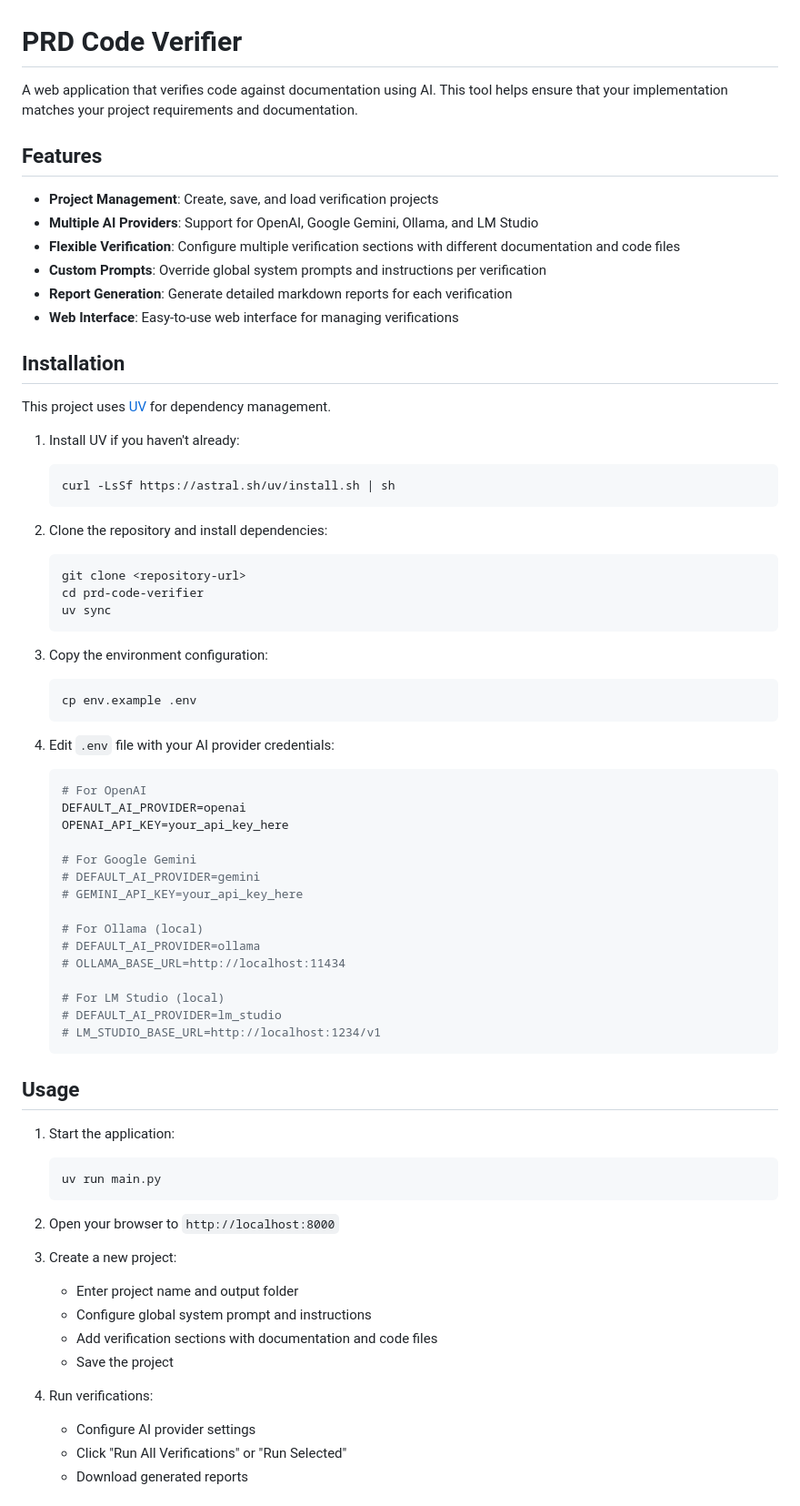
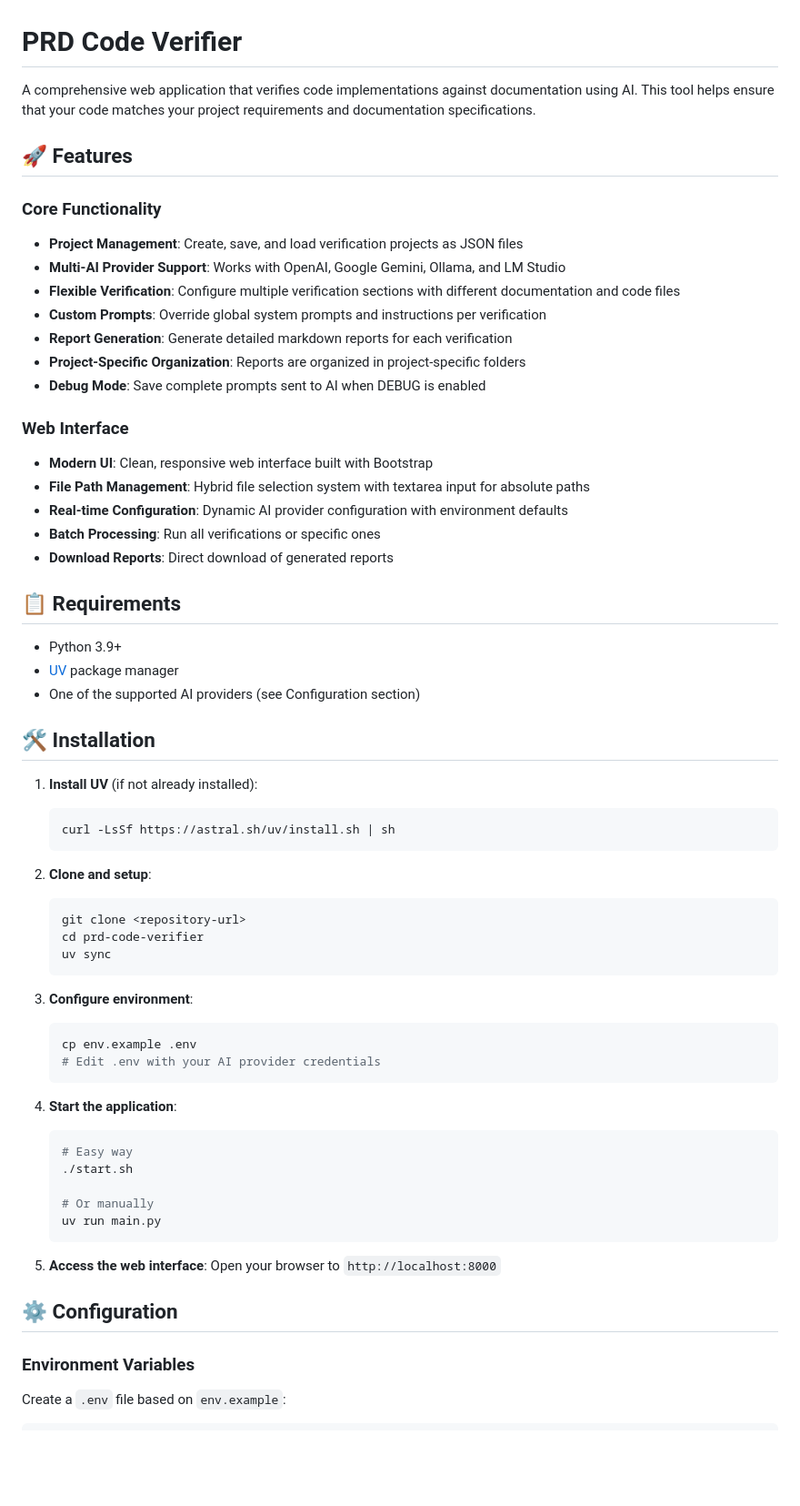
Before and after one commit to gowrav-vishwakarma/prd-code-verifier, a Markdown page: README.md, the part around one of its changes. Shown at 91% size. GitHub-like rendering; blank space fills up the shorter version.

````diff
--- a/README.md
+++ b/README.md
@@ -1,27 +1,42 @@
 # PRD Code Verifier
 
-A web application that verifies code against documentation using AI. This tool helps ensure that your implementation matches your project requirements and documentation.
+A comprehensive web application that verifies code implementations against documentation using AI. This tool helps ensure that your code matches your project requirements and documentation specifications.
 
-## Features
+## 🚀 Features
 
-- **Project Management**: Create, save, and load verification projects
-- **Multiple AI Providers**: Support for OpenAI, Google Gemini, Ollama, and LM Studio
+### Core Functionality
+
+- **Project Management**: Create, save, and load verification projects as JSON files
+- **Multi-AI Provider Support**: Works with OpenAI, Google Gemini, Ollama, and LM Studio
 - **Flexible Verification**: Configure multiple verification sections with different documentation and code files
 - **Custom Prompts**: Override global system prompts and instructions per verification
 - **Report Generation**: Generate detailed markdown reports for each verification
-- **Web Interface**: Easy-to-use web interface for managing verifications
+- **Project-Specific Organization**: Reports are organized in project-specific folders
+- **Debug Mode**: Save complete prompts sent to AI when DEBUG is enabled
 
-## Installation
+### Web Interface
 
-This project uses [UV](https://github.com/astral-sh/uv) for dependency management.
+- **Modern UI**: Clean, responsive web interface built with Bootstrap
+- **File Path Management**: Hybrid file selection system with textarea input for absolute paths
+- **Real-time Configuration**: Dynamic AI provider configuration with environment defaults
+- **Batch Processing**: Run all verifications or specific ones
+- **Download Reports**: Direct download of generated reports
 
-1. Install UV if you haven't already:
+## 📋 Requirements
+
+- Python 3.9+
+- [UV](https://github.com/astral-sh/uv) package manager
+- One of the supported AI providers (see Configuration section)
+
+## 🛠️ Installation
+
+1. **Install UV** (if not already installed):
 
    ```bash
    curl -LsSf https://astral.sh/uv/install.sh | sh
    ```
 
-2. Clone the repository and install dependencies:
+2. **Clone and setup**:
 
    ```bash
    git clone <repository-url>
@@ -29,51 +44,29 @@ This project uses [UV](https://github.com/astral-sh/uv) for dependency managemen
    uv sync
    ```
 
-3. Copy the environment configuration:
+3. **Configure environment**:
 
    ```bash
    cp env.example .env
+   # Edit .env with your AI provider credentials
    ```
 
-4. Edit `.env` file with your AI provider credentials:
+4. **Start the application**:
 
    ```bash
-   # For OpenAI
-   DEFAULT_AI_PROVIDER=openai
-   OPENAI_API_KEY=your_api_key_here
+   # Easy way
+   ./start.sh
 
-   # For Google Gemini
-   # DEFAULT_AI_PROVIDER=gemini
-   # GEMINI_API_KEY=your_api_key_here
-
-   # For Ollama (local)
-   # DEFAULT_AI_PROVIDER=ollama
-   # OLLAMA_BASE_URL=http://localhost:11434
-
-   # For LM Studio (local)
-   # DEFAULT_AI_PROVIDER=lm_studio
-   # LM_STUDIO_BASE_URL=http://localhost:1234/v1
-   ```
-
-## Usage
-
-1. Start the application:
-
-   ```bash
+   # Or manually
    uv run main.py
    ```
 
-2. Open your browser to `http://localhost:8000`
+5. **Access the web interface**:
+   Open your browser to `http://localhost:8000`
 
-3. Create a new project:
+## ⚙️ Configuration
 
-   - Enter project name and output folder
-   - Configure global system prompt and instructions
-   - Add verification sections with documentation and code files
-   - Save the project
+### Environment Variables
 
-4. Run verifications:
-   - Configure AI provider settings
-   - Click "Run All Verifications" or "Run Selected"
-   - Download generated reports
+Create a `.env` file based on `env.example`:
 
````
Also changed, not shown: other parts of README.md (+248 -45 lines).
